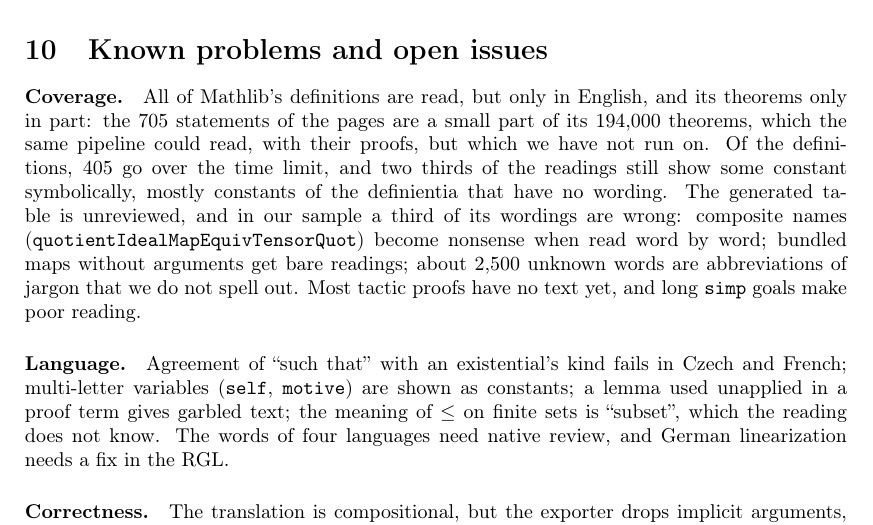
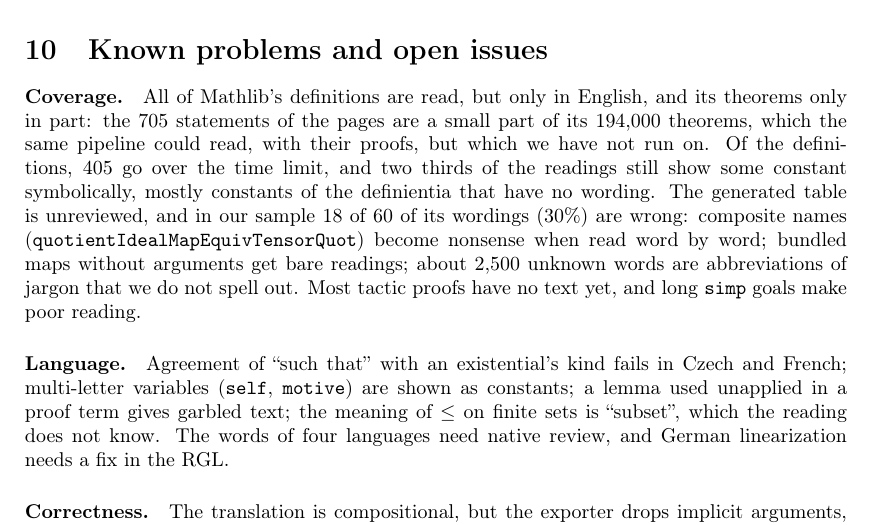
Before and after one commit to aarneranta/mathlib-informath, a LaTeX paper (paper/informalizing-lean.tex): part of page 10 of 12, cut so that both start at the same text. Compiled offline with pdfLaTeX.

Commit message:
Paper: the exact share of wrong wordings in the sample
Co-Authored-By: Claude Opus 5.5 <noreply@anthropic.com>

```diff
--- a/paper/informalizing-lean.tex
+++ b/paper/informalizing-lean.tex
@@ -576,7 +576,7 @@ theorems only in part: the 705 statements of the pages are a small part of its 1
 which the same pipeline could read, with their proofs, but which we have not run on. Of the
 definitions, 405 go over the time limit, and two thirds of the readings still show some constant
 symbolically, mostly constants of the definientia that have no wording. The generated table is
-unreviewed, and in our sample a third of its wordings are wrong: composite names
+unreviewed, and in our sample 18 of 60 of its wordings (30\%) are wrong: composite names
 (\ttt{quotientIdealMapEquivTensorQuot}) become nonsense when read word by word; bundled maps
 without arguments get bare readings; about 2,500 unknown words are abbreviations of jargon that
 we do not spell out. Most tactic proofs have no text yet, and long \ttt{simp} goals make poor
```
Also changed, not shown: paper/informalizing-lean.pdf.
